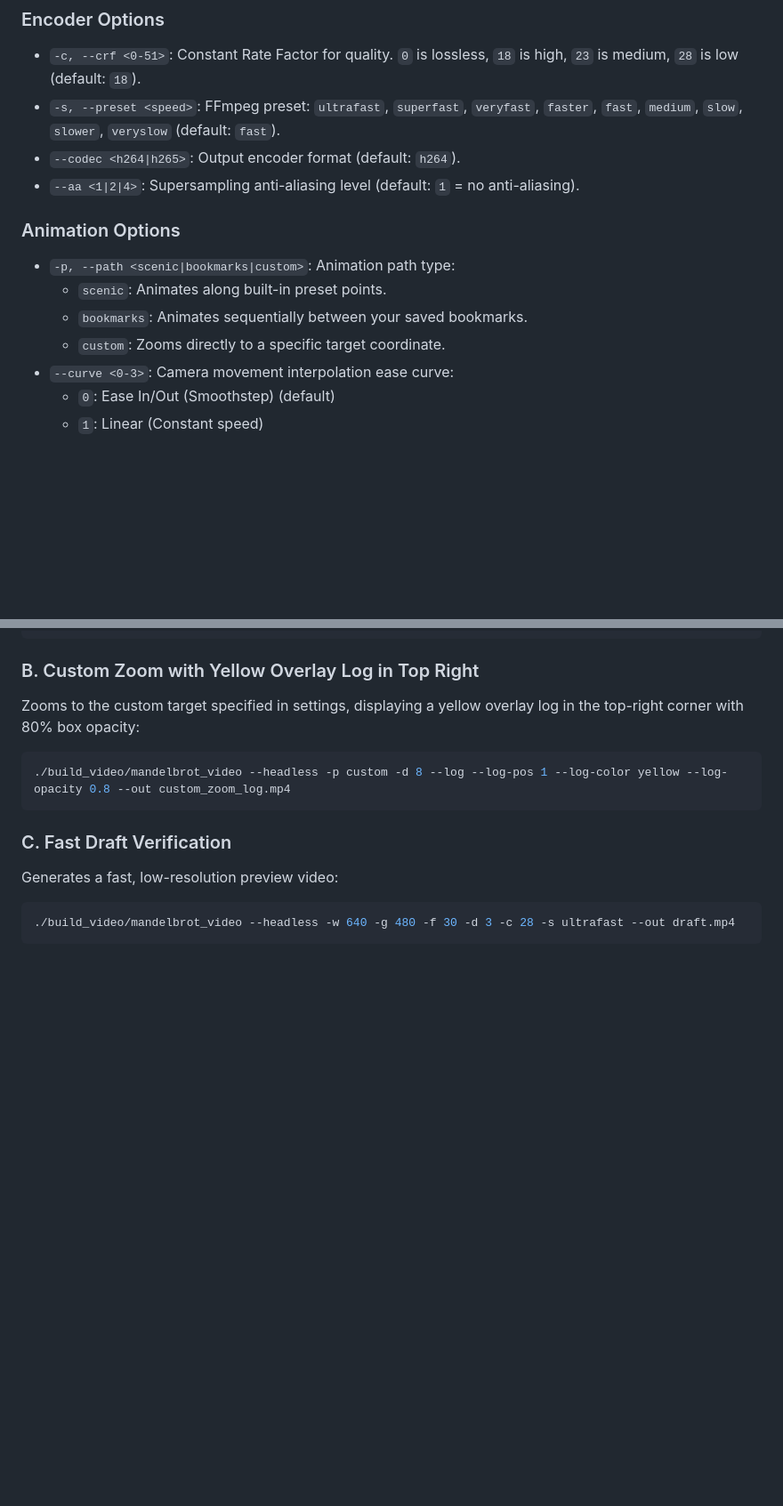
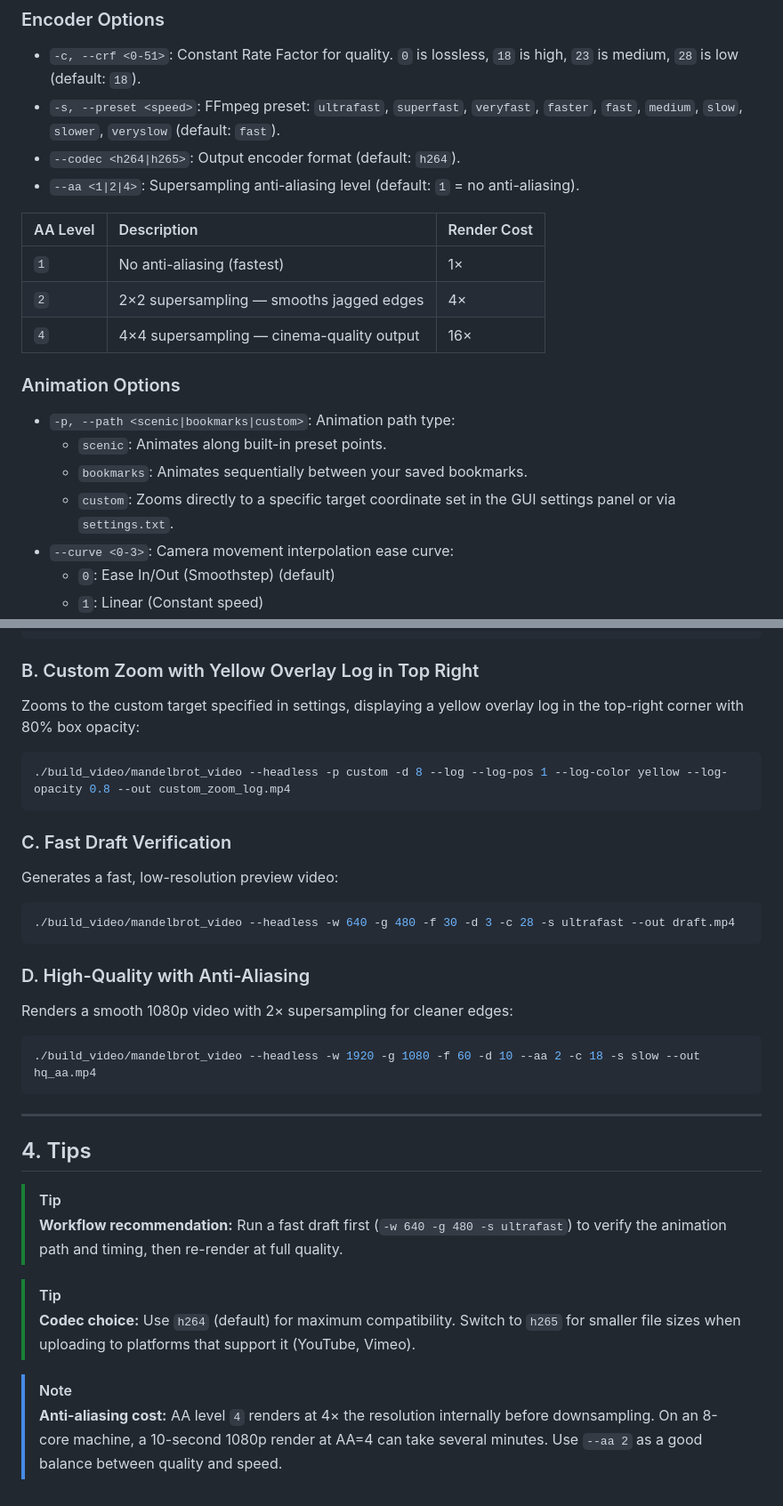
Before and after one commit to tiw302/mandelbrot-c, a Markdown page: README_VIDEO_STUDIO.md, 2 parts joined by grey strips. Shown at 89% size. GitHub-like rendering; blank space fills up the shorter version.

Commit message:
docs(video_studio): update video studio documentation

````diff
--- a/README_VIDEO_STUDIO.md
+++ b/README_VIDEO_STUDIO.md
@@ -61,11 +61,17 @@ Run with `-h` or `--help` to view all options:
 * `--codec <h264|h265>`: Output encoder format (default: `h264`).
 * `--aa <1|2|4>`: Supersampling anti-aliasing level (default: `1` = no anti-aliasing).
 
+| AA Level | Description | Render Cost |
+| :--- | :--- | :--- |
+| `1` | No anti-aliasing (fastest) | 1× |
+| `2` | 2×2 supersampling — smooths jagged edges | 4× |
+| `4` | 4×4 supersampling — cinema-quality output | 16× |
+
 ### Animation Options
 * `-p, --path <scenic|bookmarks|custom>`: Animation path type:
   * `scenic`: Animates along built-in preset points.
   * `bookmarks`: Animates sequentially between your saved bookmarks.
-  * `custom`: Zooms directly to a specific target coordinate.
+  * `custom`: Zooms directly to a specific target coordinate set in the GUI settings panel or via `settings.txt`.
 * `--curve <0-3>`: Camera movement interpolation ease curve:
   * `0`: Ease In/Out (Smoothstep) (default)
   * `1`: Linear (Constant speed)
@@ -105,3 +111,22 @@ Generates a fast, low-resolution preview video:
 ```bash
 ./build_video/mandelbrot_video --headless -w 640 -g 480 -f 30 -d 3 -c 28 -s ultrafast --out draft.mp4
 ```
+
+### D. High-Quality with Anti-Aliasing
+Renders a smooth 1080p video with 2× supersampling for cleaner edges:
+```bash
+./build_video/mandelbrot_video --headless -w 1920 -g 1080 -f 60 -d 10 --aa 2 -c 18 -s slow --out hq_aa.mp4
+```
+
+---
+
+## 4. Tips
+
+> [!TIP]
+> **Workflow recommendation:** Run a fast draft first (`-w 640 -g 480 -s ultrafast`) to verify the animation path and timing, then re-render at full quality.
+
+> [!TIP]
+> **Codec choice:** Use `h264` (default) for maximum compatibility. Switch to `h265` for smaller file sizes when uploading to platforms that support it (YouTube, Vimeo).
+
+> [!NOTE]
+> **Anti-aliasing cost:** AA level `4` renders at 4× the resolution internally before downsampling. On an 8-core machine, a 10-second 1080p render at AA=4 can take several minutes. Use `--aa 2` as a good balance between quality and speed.
````
